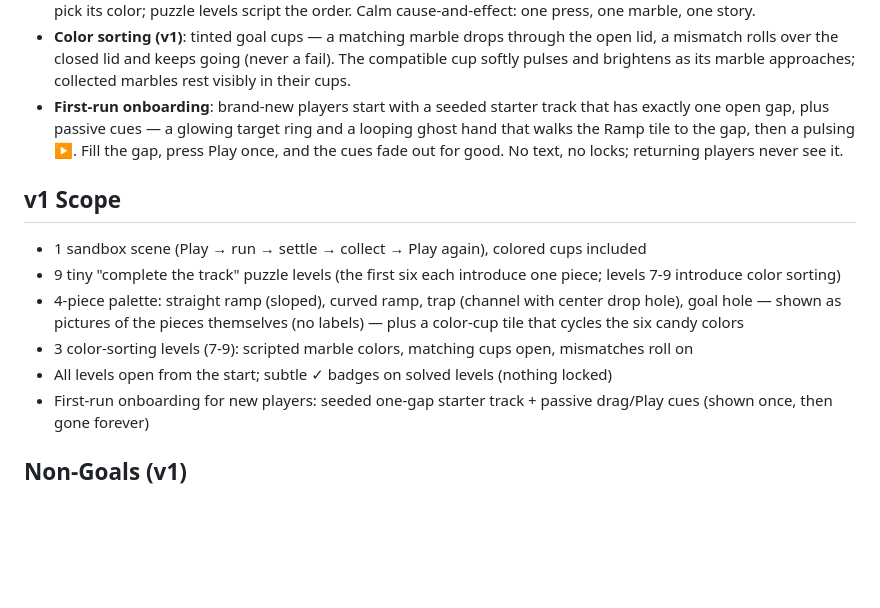
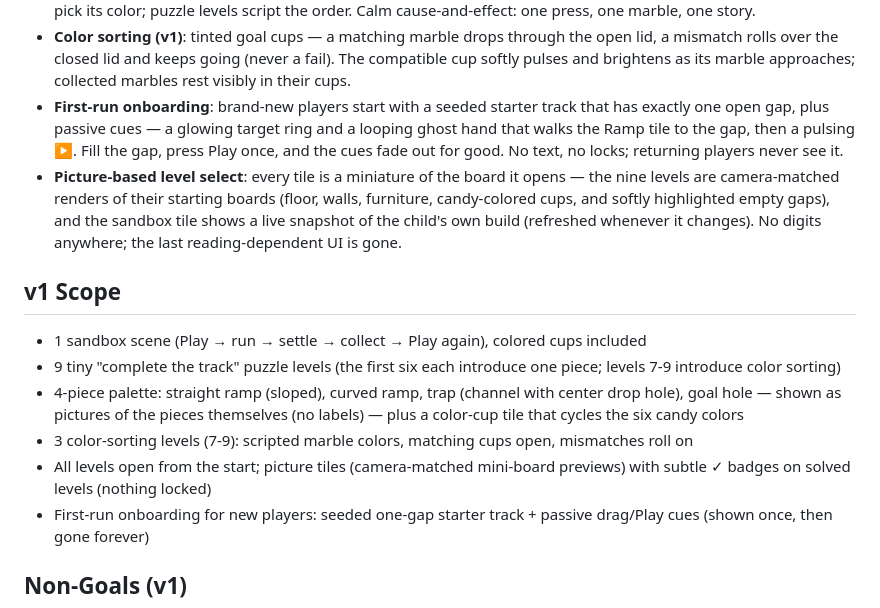
Before and after one commit to mansyar/marblescape, a Markdown page: conductor/product.md, the part around the change. Drawn GitHub-style; blank space fills up the shorter version.

```diff
--- a/conductor/product.md
+++ b/conductor/product.md
@@ -15,6 +15,7 @@ Children ages 5-10 on phones and iPads. No reading assumed; big touch targets; z
 - **Marbles**: Up to 5 live marbles — each press drops one; pressing again while the table is full quietly fades the oldest (no waiting, never a fail). Glass-look in six candy colors with a moving catch-light and a soft contact shadow so each marble reads as real and grounded. The next marble waits visibly at the chute — tap it in the sandbox to pick its color; puzzle levels script the order. Calm cause-and-effect: one press, one marble, one story.
 - **Color sorting (v1)**: tinted goal cups — a matching marble drops through the open lid, a mismatch rolls over the closed lid and keeps going (never a fail). The compatible cup softly pulses and brightens as its marble approaches; collected marbles rest visibly in their cups.
 - **First-run onboarding**: brand-new players start with a seeded starter track that has exactly one open gap, plus passive cues — a glowing target ring and a looping ghost hand that walks the Ramp tile to the gap, then a pulsing ▶. Fill the gap, press Play once, and the cues fade out for good. No text, no locks; returning players never see it.
+- **Picture-based level select**: every tile is a miniature of the board it opens — the nine levels are camera-matched renders of their starting boards (floor, walls, furniture, candy-colored cups, and softly highlighted empty gaps), and the sandbox tile shows a live snapshot of the child's own build (refreshed whenever it changes). No digits anywhere; the last reading-dependent UI is gone.
 
 ## v1 Scope
 
@@ -22,7 +23,7 @@ Children ages 5-10 on phones and iPads. No reading assumed; big touch targets; z
 - 9 tiny "complete the track" puzzle levels (the first six each introduce one piece; levels 7-9 introduce color sorting)
 - 4-piece palette: straight ramp (sloped), curved ramp, trap (channel with center drop hole), goal hole — shown as pictures of the pieces themselves (no labels) — plus a color-cup tile that cycles the six candy colors
 - 3 color-sorting levels (7-9): scripted marble colors, matching cups open, mismatches roll on
-- All levels open from the start; subtle ✓ badges on solved levels (nothing locked)
+- All levels open from the start; picture tiles (camera-matched mini-board previews) with subtle ✓ badges on solved levels (nothing locked)
 - First-run onboarding for new players: seeded one-gap starter track + passive drag/Play cues (shown once, then gone forever)
 
 ## Non-Goals (v1)
```
Also changed, not shown: conductor/tech-stack.md (+8 -0 lines).
